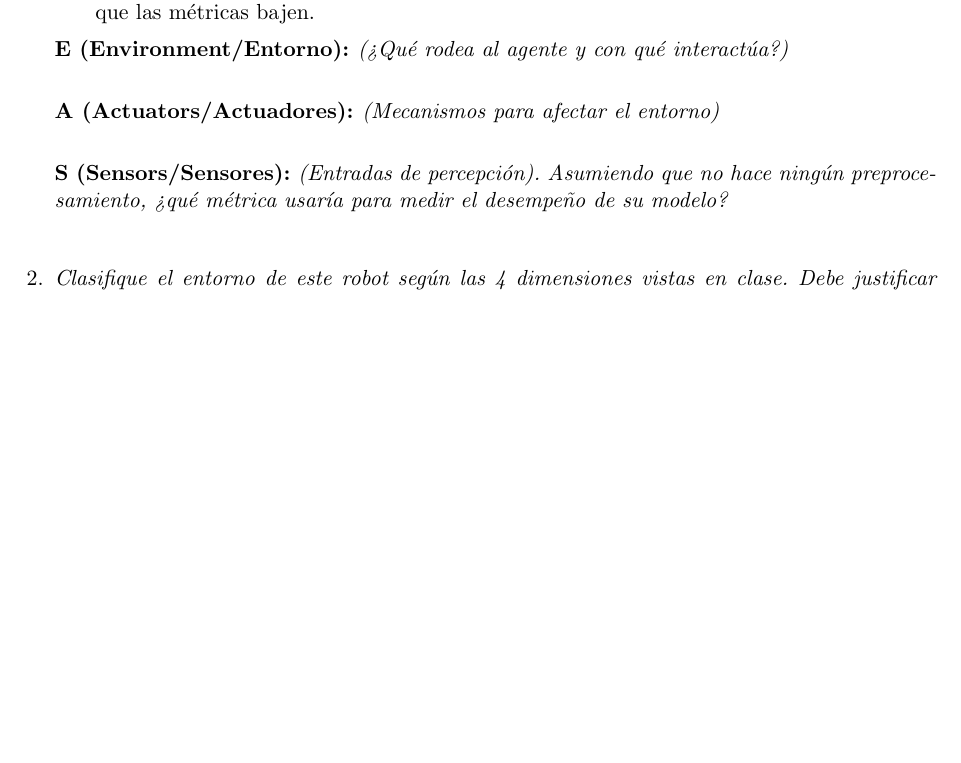
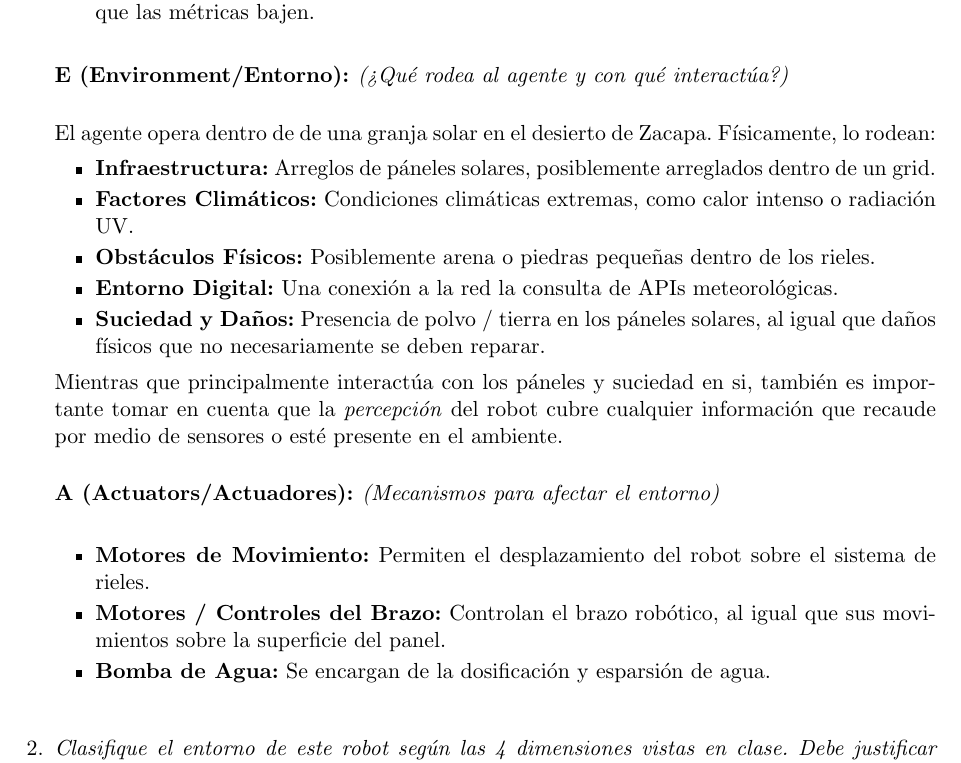
Before and after one commit to Jose-Merida-UVG/Artificial-Intelligence-CC3085, a LaTeX document (HT-1/Informe.tex): part of page 7 of 7 before the commit and part of page 7 of 8 after it, cut so that both start at the same text, the shorter picture padded with empty space. Compiled offline with pdfLaTeX.

Commit message:
feat: add PEAS analysis (HT-1)

```diff
--- a/HT-1/Informe.tex
+++ b/HT-1/Informe.tex
@@ -351,9 +351,31 @@ reportes del clima. En base a esto, responda lo siguiente:}
 
     \end{enumerate}
 
-  \item[E (Environment/Entorno): \textnormal{\textit{(¿Qué rodea al agente y con qué interactúa?)}}]
+  \vspace{1em}
+  \item[E (Environment/Entorno): \textnormal{\textit{(¿Qué rodea al agente y con qué interactúa?)}}] ~
 
-  \item[A (Actuators/Actuadores): \textnormal{\textit{(Mecanismos para afectar el entorno)}}]
+  El agente opera dentro de de una granja solar en el desierto de Zacapa. Físicamente, lo rodean:
+    \begin{itemize}
+      \item \textbf{Infraestructura:} Arreglos de páneles solares, posiblemente arreglados dentro de un grid.
+      \item \textbf{Factores Climáticos:} Condiciones climáticas extremas, como calor intenso o radiación UV.
+      \item \textbf{Obstáculos Físicos:} Posiblemente arena o piedras pequeñas dentro de los rieles.
+      \item \textbf{Entorno Digital:} Una conexión a la red la consulta de APIs meteorológicas.
+      \item \textbf{Suciedad y Daños:} Presencia de polvo / tierra en los páneles solares, al igual que daños físicos
+        que no necesariamente se deben reparar.
+    \end{itemize}
 
-  \item[S (Sensors/Sensores): \textnormal{\textit{(Entradas de percepción). Asumiendo que no hace ningún
-        preprocesamiento, ¿qué métrica usaría para medir el desempeño de su modelo?}}]
+    Mientras que principalmente interactúa con los páneles y suciedad en si, también es importante tomar en cuenta que la
+    \textit{percepción} del robot cubre cualquier información que recaude por medio de sensores o esté presente en el
+    ambiente.
+
+    \vspace{1em}
+
+\item[A (Actuators/Actuadores): \textnormal{\textit{(Mecanismos para afectar el entorno)}}] ~
+    \begin{itemize}
+        \item \textbf{Motores de Movimiento:} Permiten el desplazamiento del robot sobre el sistema de rieles.
+        \item \textbf{Motores / Controles del Brazo:} Controlan el brazo robótico, al igual que sus movimientos
+          sobre la superficie del panel.
+        \item \textbf{Bomba de Agua:} Se encargan de la dosificación y esparsión de agua.
+    \end{itemize}
+
+    \vspace{1em}
```
Also changed, not shown: HT-1/Informe.tex (7 more changed lines).
